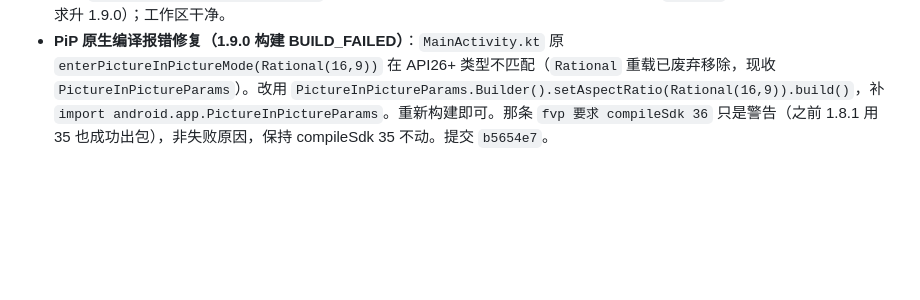
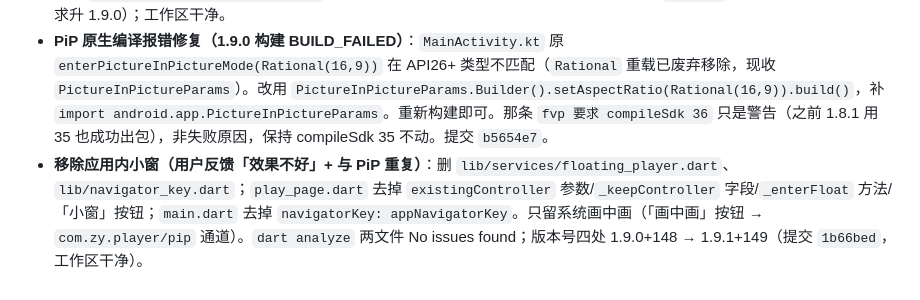
Before and after one commit to vteovi/ZY-Player-Flutter, a Markdown page: .workbuddy/memory/2026-10-15.md, the part around the change. Rendered like a GitHub page; blank space fills up the shorter version.

Commit message:
工作日志：记录移除应用内小窗

```diff
--- a/.workbuddy/memory/2026-10-15.md
+++ b/.workbuddy/memory/2026-10-15.md
@@ -72,3 +72,4 @@ Write 工具新建的 bat 被存成 UTF-16（带 BOM、每个字符后跟一个
 - ⚠️ PiP 真机表现需验证：`video_player`(ExoPlayer) 在部分机型 PiP 可能黑屏/不显示视频层，属已知限制；小窗悬浮为纯 Flutter 不限机型。
 - 静态：`dart analyze` 五文件 `No issues found`（含 self-reference 修正：OverlayEntry builder 内不再捕获局部 `entry`，改引用 `FloatingPlayer.instance.entry`）；版本号四处同步 1.8.2+147 → 1.9.0+148（提交 `b61f089` 时为 1.8.2，随后用户要求升 1.9.0）；工作区干净。
 - **PiP 原生编译报错修复（1.9.0 构建 BUILD_FAILED）**：`MainActivity.kt` 原 `enterPictureInPictureMode(Rational(16,9))` 在 API26+ 类型不匹配（`Rational` 重载已废弃移除，现收 `PictureInPictureParams`）。改用 `PictureInPictureParams.Builder().setAspectRatio(Rational(16,9)).build()`，补 `import android.app.PictureInPictureParams`。重新构建即可。那条 `fvp 要求 compileSdk 36` 只是警告（之前 1.8.1 用 35 也成功出包），非失败原因，保持 compileSdk 35 不动。提交 `b5654e7`。
+- **移除应用内小窗（用户反馈「效果不好」+ 与 PiP 重复）**：删 `lib/services/floating_player.dart`、`lib/navigator_key.dart`；`play_page.dart` 去掉 `existingController` 参数/`_keepController` 字段/`_enterFloat` 方法/「小窗」按钮；`main.dart` 去掉 `navigatorKey: appNavigatorKey`。只留系统画中画（「画中画」按钮 → `com.zy.player/pip` 通道）。`dart analyze` 两文件 No issues found；版本号四处 1.9.0+148 → 1.9.1+149（提交 `1b66bed`，工作区干净）。
```
